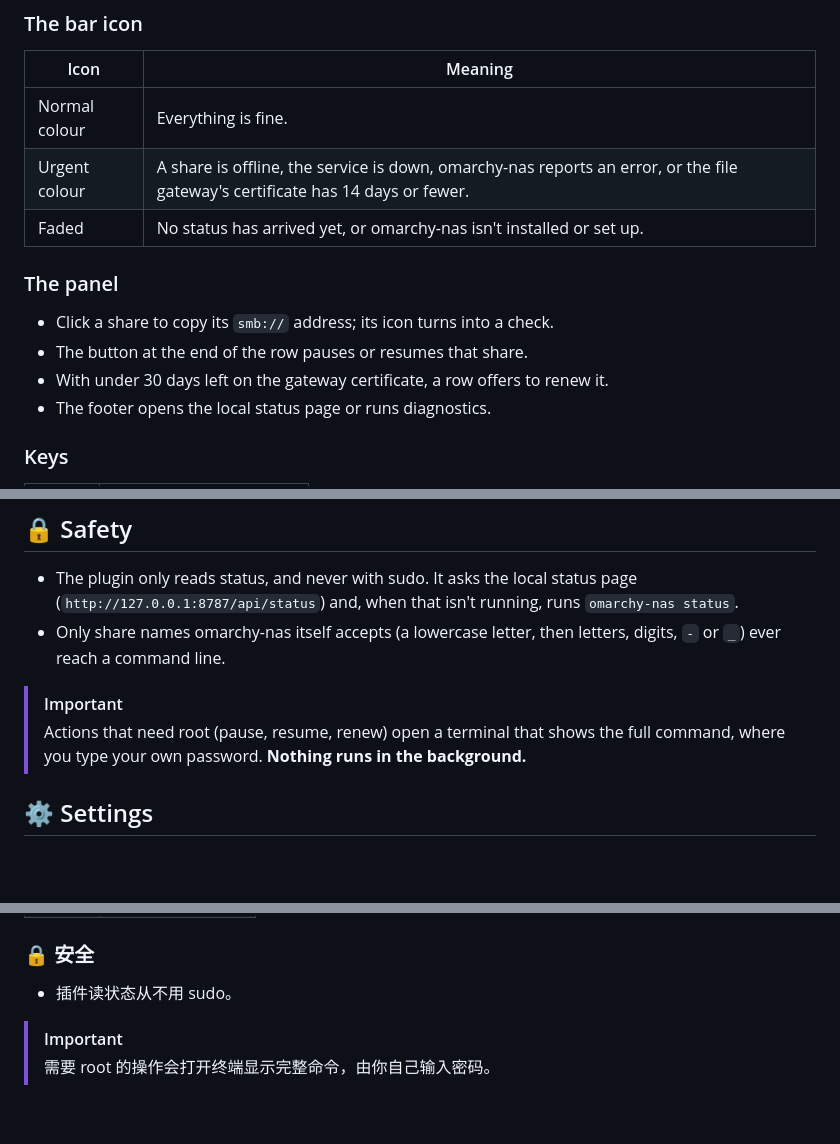
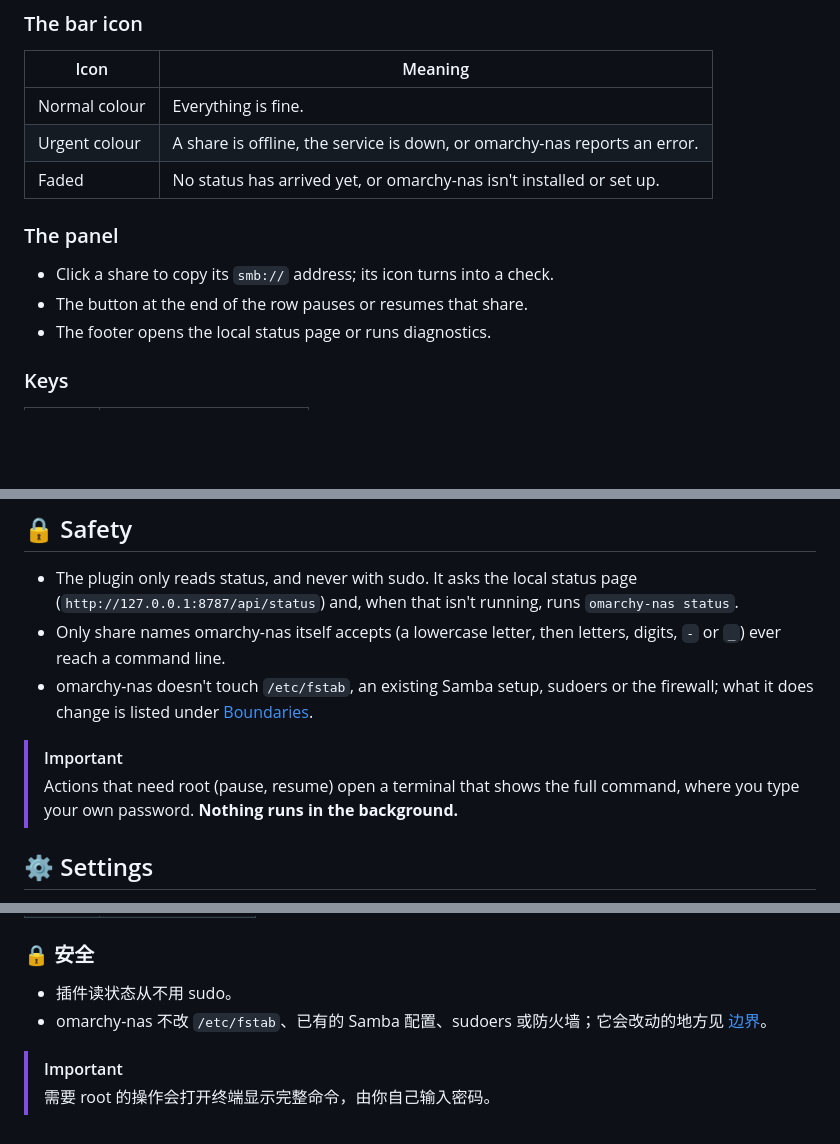
Before and after one commit to Charlie0113-T/omarchy-nas, a Markdown page: README.md, 3 parts joined by grey strips. Rendered like a GitHub page; blank space fills up the shorter version.

```diff
--- a/README.md
+++ b/README.md
@@ -67,14 +88,13 @@ omarchy plugin remove io.github.charlie0113-t.omarchy-nas
 | Icon | Meaning |
 | --- | --- |
 | Normal colour | Everything is fine. |
-| Urgent colour | A share is offline, the service is down, omarchy-nas reports an error, or the file gateway's certificate has 14 days or fewer. |
+| Urgent colour | A share is offline, the service is down, or omarchy-nas reports an error. |
 | Faded | No status has arrived yet, or omarchy-nas isn't installed or set up. |
 
 ### The panel
 
 - Click a share to copy its `smb://` address; its icon turns into a check.
 - The button at the end of the row pauses or resumes that share.
-- With under 30 days left on the gateway certificate, a row offers to renew it.
 - The footer opens the local status page or runs diagnostics.
 
 ### Keys
@@ -92,9 +112,10 @@ omarchy plugin remove io.github.charlie0113-t.omarchy-nas
 
 - The plugin only reads status, and never with sudo. It asks the local status page (`http://127.0.0.1:8787/api/status`) and, when that isn't running, runs `omarchy-nas status`.
 - Only share names omarchy-nas itself accepts (a lowercase letter, then letters, digits, `-` or `_`) ever reach a command line.
+- omarchy-nas doesn't touch `/etc/fstab`, an existing Samba setup, sudoers or the firewall; what it does change is listed under [Boundaries](service/README.md#boundaries).
 
 > [!IMPORTANT]
-> Actions that need root (pause, resume, renew) open a terminal that shows the full command, where you type your own password. **Nothing runs in the background.**
+> Actions that need root (pause, resume) open a terminal that shows the full command, where you type your own password. **Nothing runs in the background.**
 
 ## ⚙️ Settings
 
@@ -176,6 +219,7 @@ omarchy plugin add https://github.com/Charlie0113-T/omarchy_nas.git --enable
 ### 🔒 安全
 
 - 插件读状态从不用 sudo。
+- omarchy-nas 不改 `/etc/fstab`、已有的 Samba 配置、sudoers 或防火墙；它会改动的地方见 [边界](service/README.md#边界)。
 
 > [!IMPORTANT]
 > 需要 root 的操作会打开终端显示完整命令，由你自己输入密码。
```
Also changed, not shown: other parts of README.md (+65 -22 lines).
